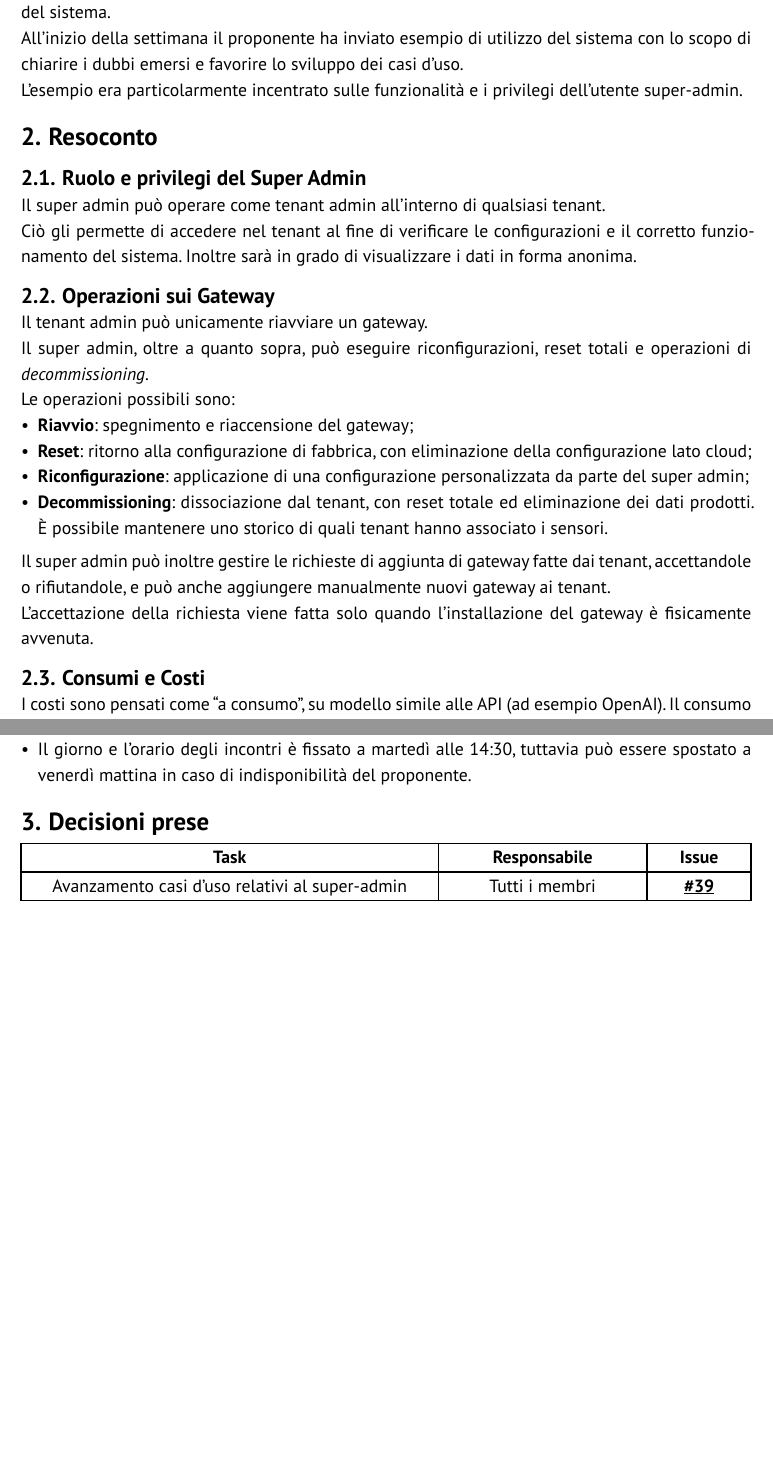
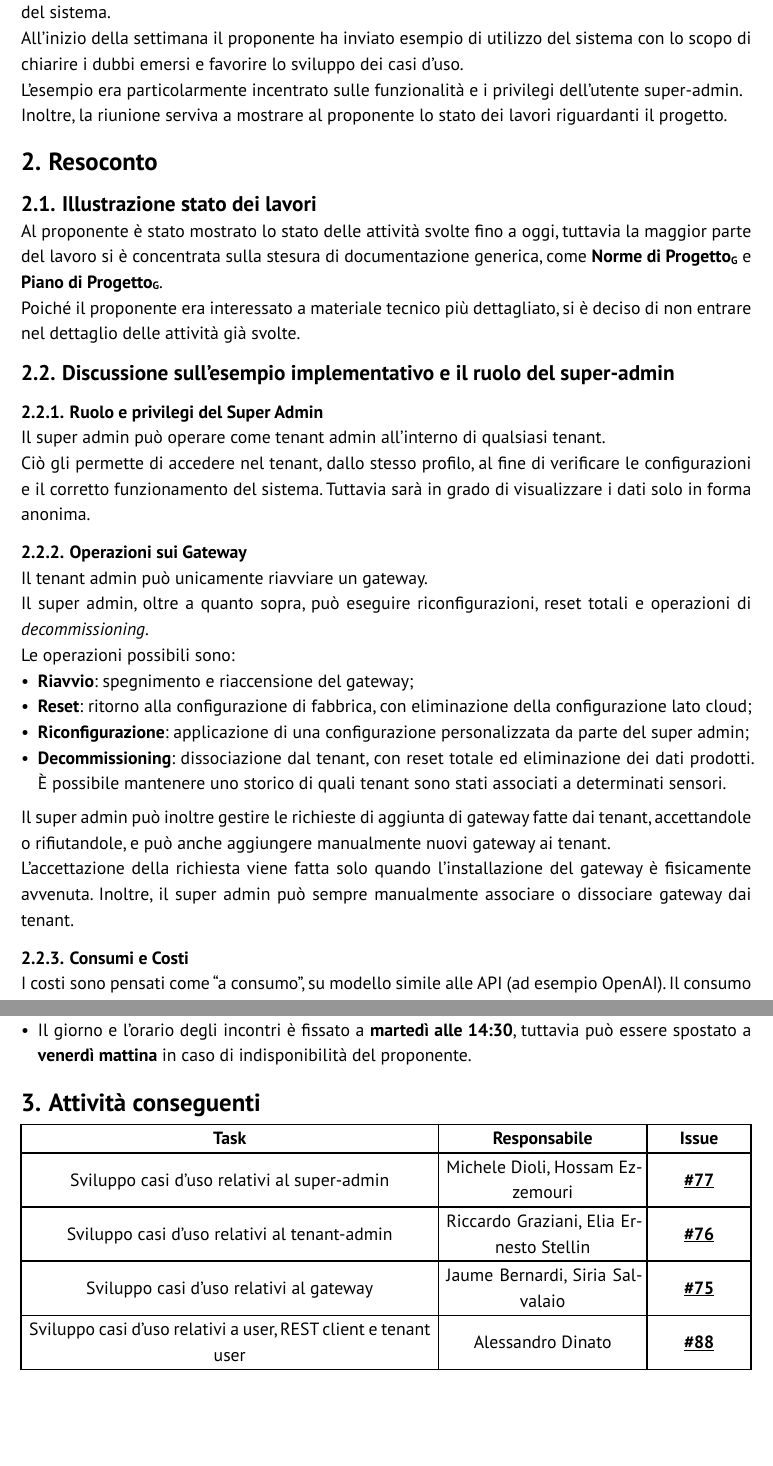
Before and after one commit to GlitchHub-Team/GlitchHub-Team.github.io, a Typst document (src/RTB/VerbaliEsterni/2025-12-02.typ): two parts of pages 4 and 5 of 6, joined at a grey line, cut so that both start at the same text, the shorter picture padded with empty space. Compiled offline with Typst 0.15.

Commit message:
stesura bozza verbale esterno

```diff
--- a/src/RTB/VerbaliEsterni/2025-12-02.typ
+++ b/src/RTB/VerbaliEsterni/2025-12-02.typ
@@ -34,58 +34,76 @@ Hanno partecipato:
 
 L'incontro aveva l'obiettivo di approfondire il ruolo e le funzionalità del super-admin all'interno del sistema.\
 All'inizio della settimana il proponente ha inviato esempio di utilizzo del sistema con lo scopo di chiarire i dubbi emersi e favorire lo sviluppo dei casi d'uso.\
-L'esempio era particolarmente incentrato sulle funzionalità e i privilegi dell'utente super-admin.
+L'esempio era particolarmente incentrato sulle funzionalità e i privilegi dell'utente super-admin.\
+Inoltre, la riunione serviva a mostrare al proponente lo stato dei lavori riguardanti il progetto.
 
 = Resoconto
+== Illustrazione stato dei lavori
+Al proponente è stato mostrato lo stato delle attività svolte fino a oggi, tuttavia la maggior parte del lavoro si è concentrata sulla stesura di documentazione generica, come #gloss[Norme di Progetto] e #gloss[Piano di Progetto].\
+Poiché il proponente era interessato a materiale tecnico più dettagliato, si è deciso di non entrare nel dettaglio delle attività già svolte.
 
-== Ruolo e privilegi del Super Admin
+== Discussione sull'esempio implementativo e il ruolo del super-admin
+=== Ruolo e privilegi del Super Admin
 Il super admin può operare come tenant admin all'interno di qualsiasi tenant.\
-Ciò gli permette di accedere nel tenant al fine di verificare le configurazioni e il corretto funzionamento del sistema.
-Inoltre sarà in grado di visualizzare i dati in forma anonima.
+Ciò gli permette di accedere nel tenant, dallo stesso profilo, al fine di verificare le configurazioni e il corretto funzionamento del sistema.
+Tuttavia sarà in grado di visualizzare i dati solo in forma anonima.
 
-== Operazioni sui Gateway
+=== Operazioni sui Gateway
 Il tenant admin può unicamente riavviare un gateway.\
 Il super admin, oltre a quanto sopra, può eseguire riconfigurazioni, reset totali e operazioni di _decommissioning_.\
 Le operazioni possibili sono:
 - *Riavvio*: spegnimento e riaccensione del gateway;
 - *Reset*: ritorno alla configurazione di fabbrica, con eliminazione della configurazione lato cloud;
 - *Riconfigurazione*: applicazione di una configurazione personalizzata da parte del super admin;
-- *Decommissioning*: dissociazione dal tenant, con reset totale ed eliminazione dei dati prodotti. È possibile mantenere uno storico di quali tenant hanno associato i sensori.
+- *Decommissioning*: dissociazione dal tenant, con reset totale ed eliminazione dei dati prodotti. È possibile mantenere uno storico di quali tenant sono stati associati a determinati sensori.
 
 Il super admin può inoltre gestire le richieste di aggiunta di gateway fatte dai tenant, accettandole o rifiutandole, e può anche aggiungere manualmente nuovi gateway ai tenant.\
 L'accettazione della richiesta viene fatta solo quando l'installazione del gateway è fisicamente avvenuta.
+Inoltre, il super admin può sempre manualmente associare o dissociare gateway dai tenant.
 
-== Consumi e Costi
+=== Consumi e Costi
 I costi sono pensati come “a consumo”, su modello simile alle API (ad esempio OpenAI). Il consumo è legato ai dati generati dai sensori e inviati dai gateway.\
 Il tenant admin può configurare i consumi modificando la frequenza o la modalità di invio dei dati (es. rolling average).
 Ogni tenant può visualizzare il proprio consumo complessivo e il dettaglio per singolo gateway.\
 Il super admin può visualizzare l'andamento dei costi dei tenant.
 
-== Comunicazione e Flusso dei Dati
+=== Comunicazione e Flusso dei Dati
 I sensori comunicano con un unico gateway (modello many-to-one). Il gateway invia i dati al server M31, che si occupa della normalizzazione.\
 La dashboard cloud visualizza i dati interrogando il server.\
 La piattaforma non fornisce persistenza massiva: funge da tunnel di dati, mentre sistemi di storage o dashboard avanzate vengono costruiti dal cliente sulla base delle API offerte.
 
-== Provisioning e Certificati
+=== Provisioning e Certificati
 Il processo previsto è avviato dal super admin, quando un nuovo gateway deve essere aggiunto al sistema il super admin lo associa ad un tenant e ne avvia il provisioning.\
 
-== Permessi degli Utenti
+=== Permessi degli Utenti
 Gli utenti normali possono esclusivamente visualizzare i dati.
 Per l'MVP non si implementa un sistema avanzato di autorizzazioni granulari: gli utenti di un tenant possono visualizzare tutti i dati del tenant.
 Eventuali dashboard o filtraggi complessi vengono costruiti dai clienti tramite le API.
 
-== Altre Chiarificazioni
+=== Altre Chiarificazioni
 - Il super admin non interviene nel flusso dei dati salvo casi anomali.
 - La richiesta di aggiunta di gateway avviene quando un tenant necessita maggiore scalabilità.
-- Il giorno e l'orario degli incontri è fissato a martedì alle 14:30, tuttavia può essere spostato a venerdì mattina in caso di indisponibilità del proponente.
+- Il giorno e l'orario degli incontri è fissato a *martedì alle 14:30*, tuttavia può essere spostato a *venerdì mattina* in caso di indisponibilità del proponente.
 
-= Decisioni prese
+= Attività conseguenti
 #table(
   columns: (4fr, 2fr, 1fr),
   align: center + horizon,
   [*Task*], [*Responsabile*], [*Issue*],
 
-  [Avanzamento casi d'uso relativi al super-admin],
-  [Tutti i membri],
-  [#link("https://github.com/GlitchHub-Team/GlitchHub-Team.github.io/issues/39")[*\#39*]],
+  [Sviluppo casi d'uso relativi al super-admin],
+  [Michele Dioli, Hossam Ezzemouri],
+  [#link("https://github.com/GlitchHub-Team/GlitchHub-Team.github.io/issues/77")[*\#77*]],
+
+  [Sviluppo casi d'uso relativi al tenant-admin],
+  [Riccardo Graziani, Elia Ernesto Stellin],
+  [#link("https://github.com/GlitchHub-Team/GlitchHub-Team.github.io/issues/76")[*\#76*]],
+
+  [Sviluppo casi d'uso relativi al gateway],
+  [Jaume Bernardi, Siria Salvalaio],
+  [#link("https://github.com/GlitchHub-Team/GlitchHub-Team.github.io/issues/75")[*\#75*]],
+
+  [Sviluppo casi d'uso relativi a user, REST client e tenant user],
+  [Alessandro Dinato],
+  [#link("https://github.com/GlitchHub-Team/GlitchHub-Team.github.io/issues/88")[*\#88*]],
 )
```
